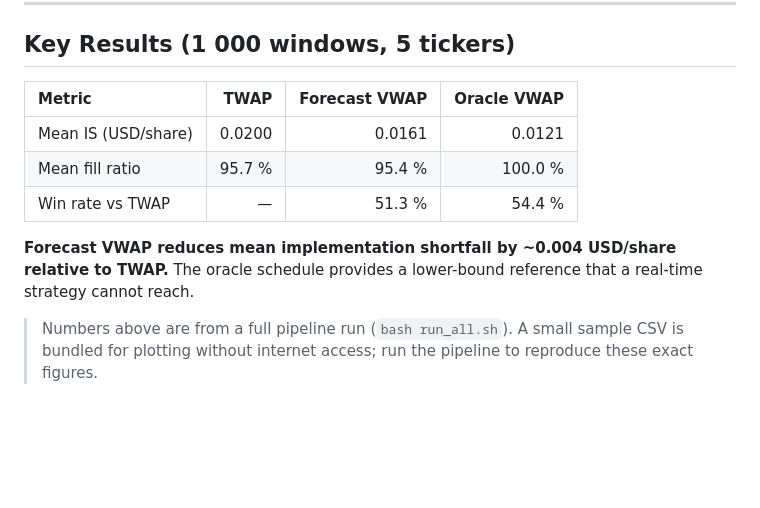
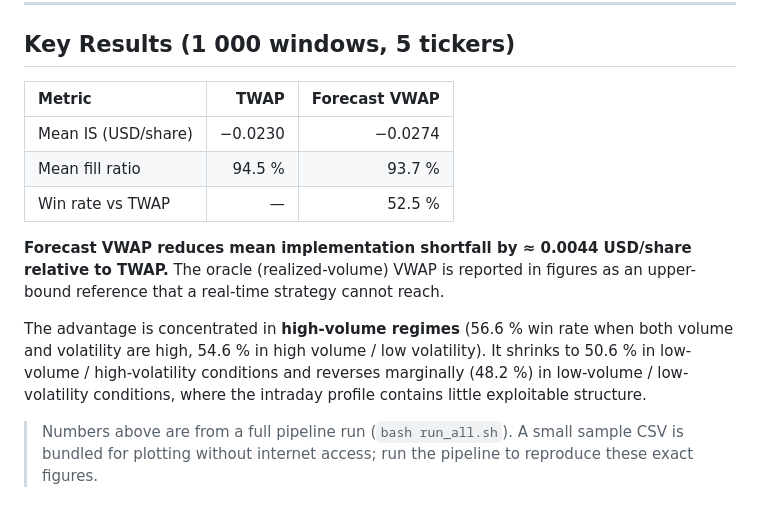
Before and after one commit to alicelmre2705/twap-vs-vwap-2026, a Markdown page: README.md, the part around one of its changes. Drawn GitHub-style; blank space fills up the shorter version.

Commit message:
Update README with new metrics and results

```diff
--- a/README.md
+++ b/README.md
@@ -17,13 +16,15 @@ The experiment is deliberately constrained — bar-level execution at close pric
 
 ## Key Results (1 000 windows, 5 tickers)
 
-| Metric | TWAP | Forecast VWAP | Oracle VWAP |
-|:---|---:|---:|---:|
-| Mean IS (USD/share) | 0.0200 | 0.0161 | 0.0121 |
-| Mean fill ratio | 95.7 % | 95.4 % | 100.0 % |
-| Win rate vs TWAP | — | 51.3 % | 54.4 % |
+| Metric | TWAP | Forecast VWAP |
+|:---|---:|---:|
+| Mean IS (USD/share) | −0.0230 | −0.0274 |
+| Mean fill ratio | 94.5 % | 93.7 % |
+| Win rate vs TWAP | — | 52.5 % |
 
-**Forecast VWAP reduces mean implementation shortfall by ~0.004 USD/share relative to TWAP.** The oracle schedule provides a lower-bound reference that a real-time strategy cannot reach.
+**Forecast VWAP reduces mean implementation shortfall by ≈ 0.0044 USD/share relative to TWAP.** The oracle (realized-volume) VWAP is reported in figures as an upper-bound reference that a real-time strategy cannot reach.
+
+The advantage is concentrated in **high-volume regimes** (56.6 % win rate when both volume and volatility are high, 54.6 % in high volume / low volatility). It shrinks to 50.6 % in low-volume / high-volatility conditions and reverses marginally (48.2 %) in low-volume / low-volatility conditions, where the intraday profile contains little exploitable structure.
 
 > Numbers above are from a full pipeline run (`bash run_all.sh`). A small sample CSV is bundled for plotting without internet access; run the pipeline to reproduce these exact figures.
 
```
Also changed, not shown: other parts of README.md (+0 -1 lines).
